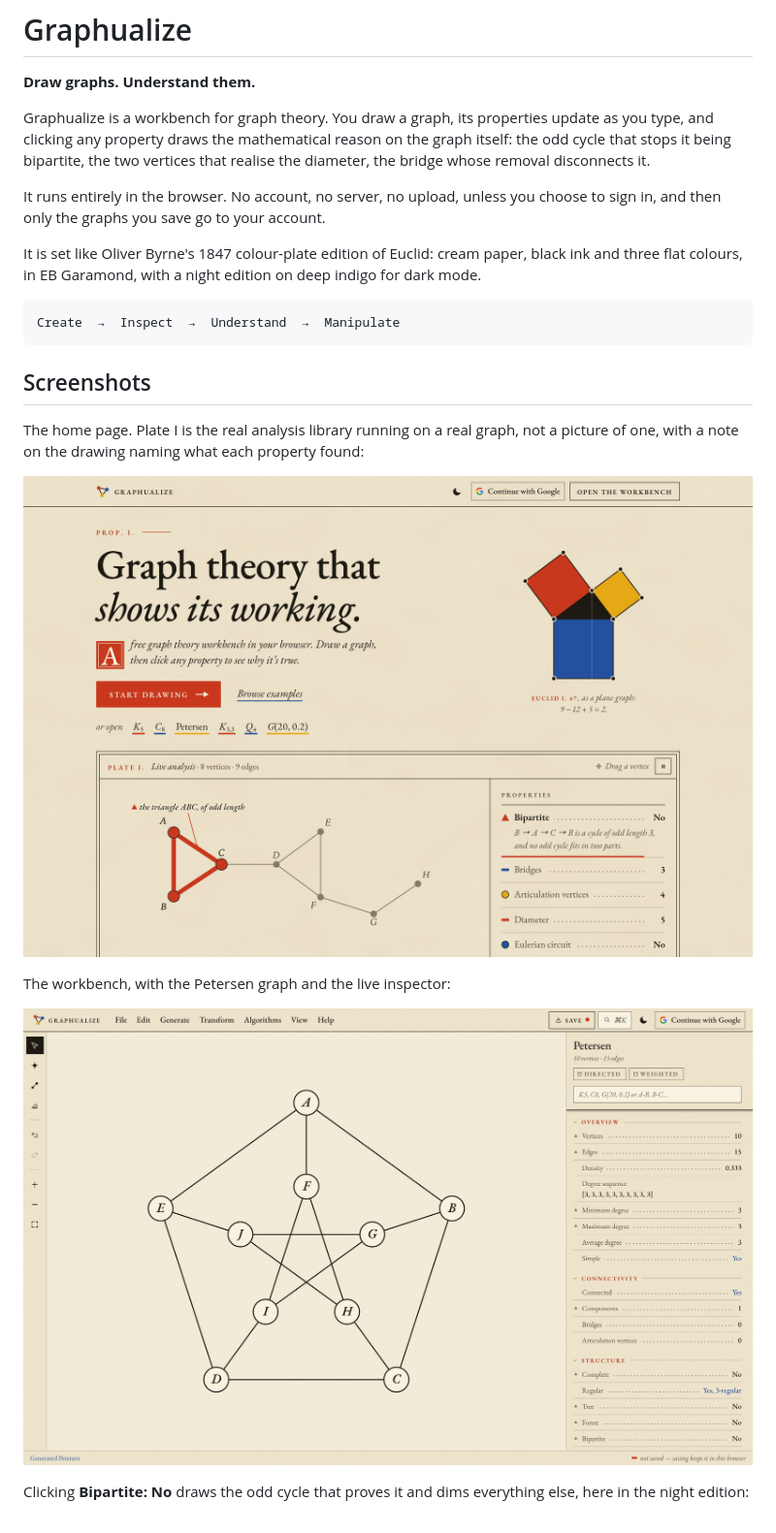
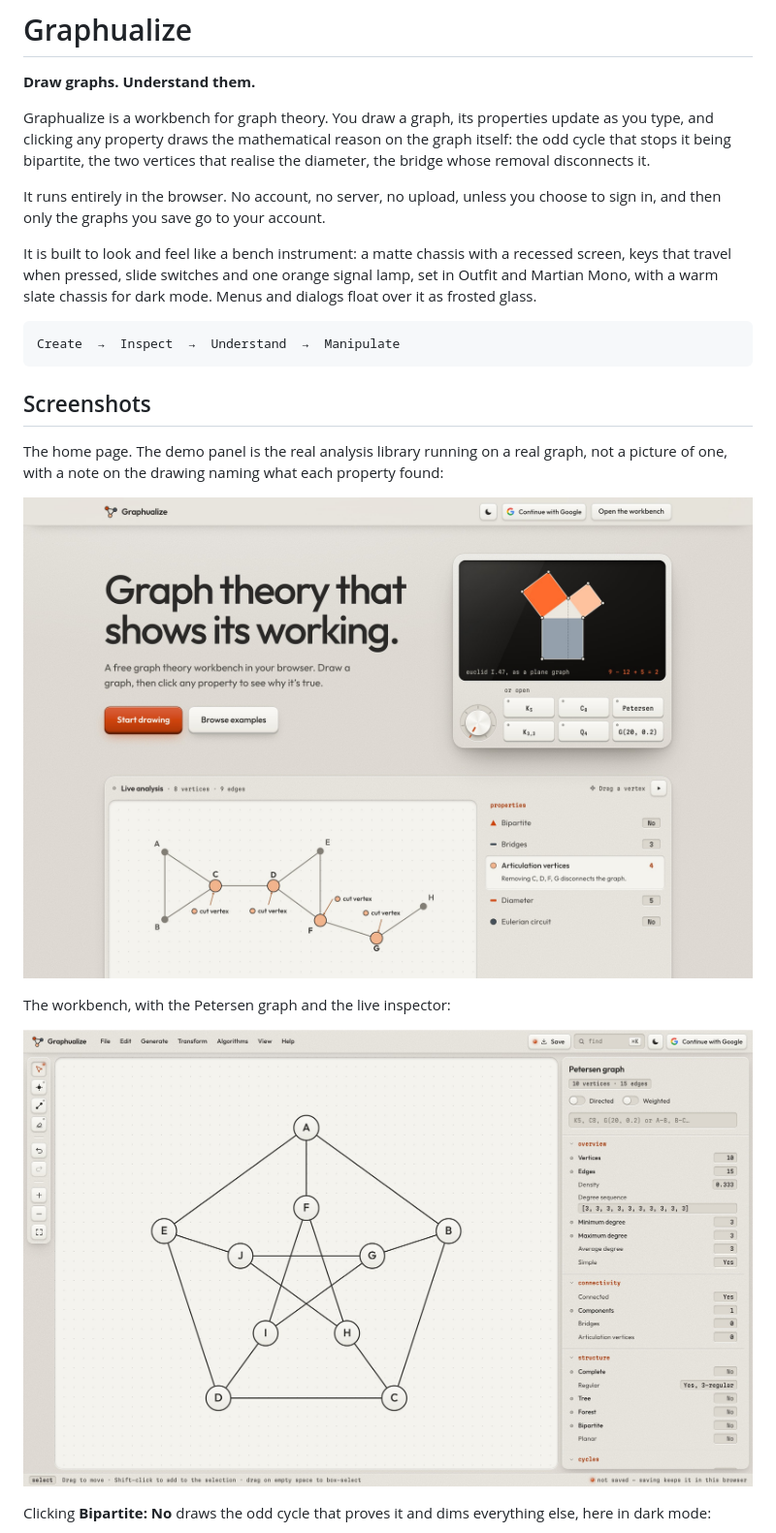
Before and after one commit to luvudeshi/graphualize, a Markdown page: README.md, the part around one of its changes. Shown at 97% size. Rendered like a GitHub page; pictures changed too: docs/screenshot-editor.jpg, docs/screenshot-home.jpg.

````diff
--- a/README.md
+++ b/README.md
@@ -10,9 +10,10 @@ that realise the diameter, the bridge whose removal disconnects it.
 It runs entirely in the browser. No account, no server, no upload, unless you
 choose to sign in, and then only the graphs you save go to your account.
 
-It is set like Oliver Byrne's 1847 colour-plate edition of Euclid: cream paper,
-black ink and three flat colours, in EB Garamond, with a night edition on deep
-indigo for dark mode.
+It is built to look and feel like a bench instrument: a matte chassis with a
+recessed screen, keys that travel when pressed, slide switches and one orange
+signal lamp, set in Outfit and Martian Mono, with a warm slate chassis for dark
+mode. Menus and dialogs float over it as frosted glass.
 
 ```
 Create  →  Inspect  →  Understand  →  Manipulate
@@ -20,7 +21,7 @@ Create  →  Inspect  →  Understand  →  Manipulate
 
 ## Screenshots
 
-The home page. Plate I is the real analysis library running on a real graph,
+The home page. The demo panel is the real analysis library running on a real graph,
 not a picture of one, with a note on the drawing naming what each property
 found:
 
@@ -31,7 +32,7 @@ The workbench, with the Petersen graph and the live inspector:
 ![The editor with the Petersen graph and the live inspector](docs/screenshot-editor.jpg)
 
 Clicking **Bipartite: No** draws the odd cycle that proves it and dims
-everything else, here in the night edition:
+everything else, here in dark mode:
 
 ![An odd cycle highlighted on a wheel graph in dark mode](docs/screenshot-witness.jpg)
 
````
Also changed, not shown: other parts of README.md (+15 -13 lines), docs/screenshot-dijkstra.jpg, docs/screenshot-export.jpg, docs/screenshot-witness.jpg, 7 other files.
